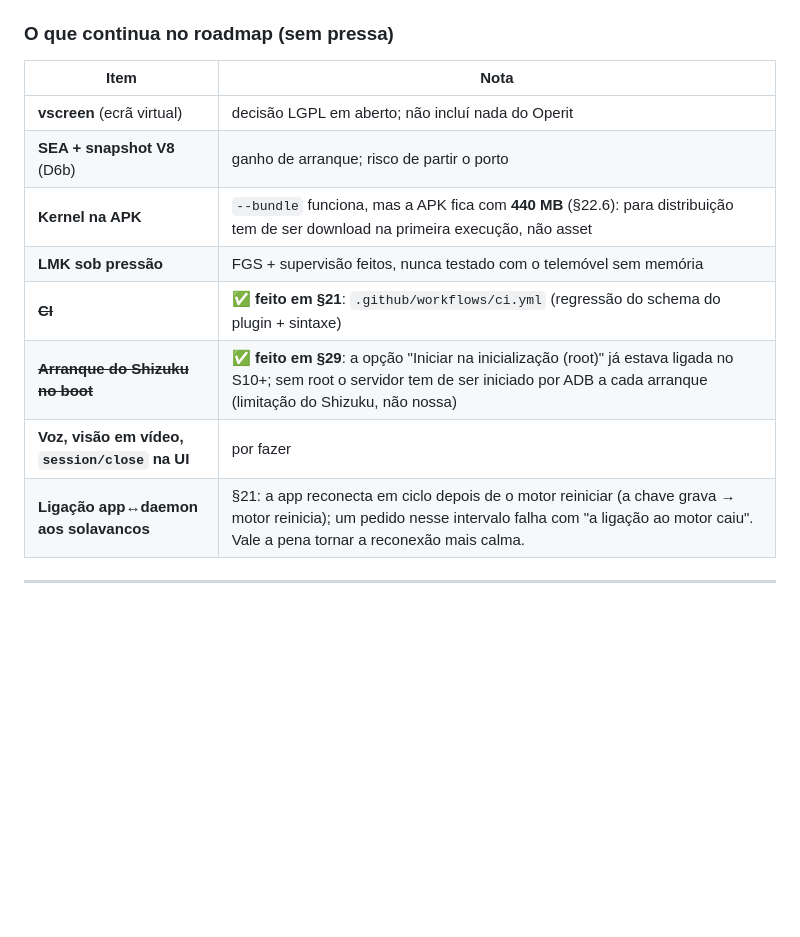
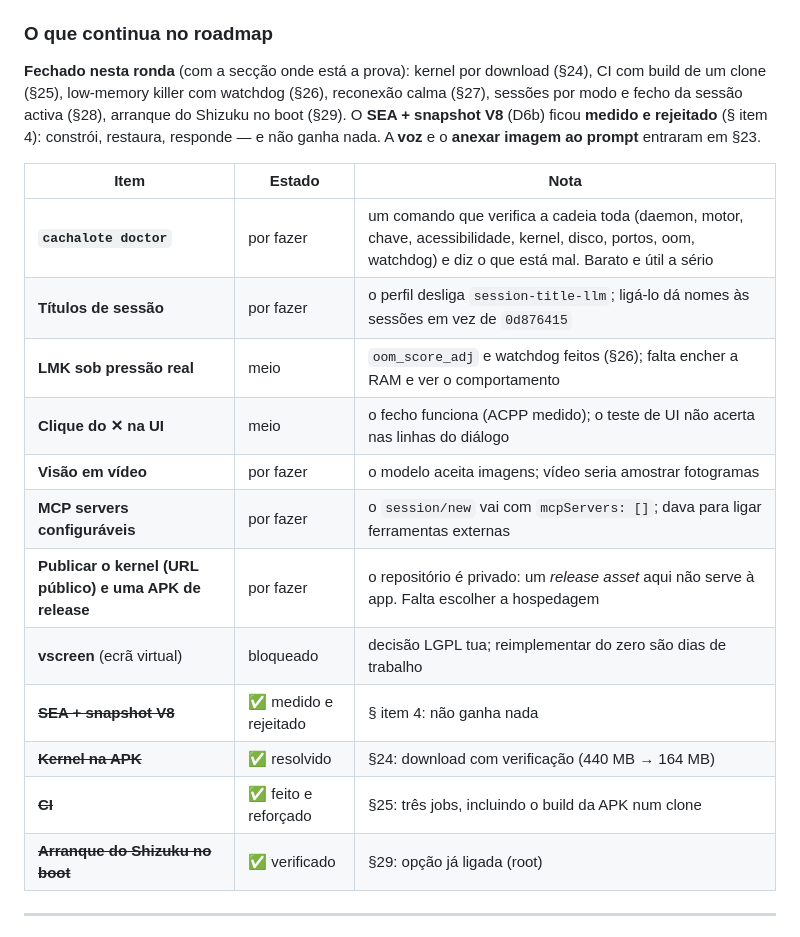
Before and after one commit to ricardojrgpimentel/cachalote, a Markdown page: STATUS.md, the part around the change. GitHub-like rendering; blank space fills up the shorter version.

Commit message:
roadmap: actualizar a tabela do STATUS ao que ficou feito nesta ronda (e ao que resta a serio)

```diff
--- a/STATUS.md
+++ b/STATUS.md
@@ -597,18 +597,28 @@ repositório está em `main`, empurrado, sem alterações pendentes.
    verificar com nova tentativa). O passo 7 ("remover chave") também era intermitente — e a
    causa era outra, mais interessante: um `BACK` a mais fechava a app. Ver §21.
 
-### O que continua no roadmap (sem pressa)
+### O que continua no roadmap
 
-| Item | Nota |
-|---|---|
-| **vscreen** (ecrã virtual) | decisão LGPL em aberto; não incluí nada do Operit |
-| **SEA + snapshot V8** (D6b) | ganho de arranque; risco de partir o porto |
-| **Kernel na APK** | `--bundle` funciona, mas a APK fica com **440 MB** (§22.6): para distribuição tem de ser download na primeira execução, não asset |
-| **LMK sob pressão** | FGS + supervisão feitos, nunca testado com o telemóvel sem memória |
-| ~~**CI**~~ | ✅ **feito em §21**: `.github/workflows/ci.yml` (regressão do schema do plugin + sintaxe) |
-| ~~**Arranque do Shizuku no boot**~~ | ✅ **feito em §29**: a opção "Iniciar na inicialização (root)" já estava ligada no S10+; sem root o servidor tem de ser iniciado por ADB a cada arranque (limitação do Shizuku, não nossa) |
-| **Voz, visão em vídeo, `session/close` na UI** | por fazer |
-| **Ligação app↔daemon aos solavancos** | §21: a app reconecta em ciclo depois de o motor reiniciar (a chave grava → motor reinicia); um pedido nesse intervalo falha com "a ligação ao motor caiu". Vale a pena tornar a reconexão mais calma. |
+**Fechado nesta ronda** (com a secção onde está a prova): kernel por download (§24), CI com
+build de um clone (§25), low-memory killer com watchdog (§26), reconexão calma (§27), sessões por
+modo e fecho da sessão activa (§28), arranque do Shizuku no boot (§29). O **SEA + snapshot V8**
+(D6b) ficou **medido e rejeitado** (§ item 4): constrói, restaura, responde — e não ganha nada.
+A **voz** e o **anexar imagem ao prompt** entraram em §23.
+
+| Item | Estado | Nota |
+|---|---|---|
+| **`cachalote doctor`** | por fazer | um comando que verifica a cadeia toda (daemon, motor, chave, acessibilidade, kernel, disco, portos, oom, watchdog) e diz o que está mal. Barato e útil a sério |
+| **Títulos de sessão** | por fazer | o perfil desliga `session-title-llm`; ligá-lo dá nomes às sessões em vez de `0d876415` |
+| **LMK sob pressão real** | meio | `oom_score_adj` e watchdog feitos (§26); falta encher a RAM e ver o comportamento |
+| **Clique do ✕ na UI** | meio | o fecho funciona (ACPP medido); o teste de UI não acerta nas linhas do diálogo |
+| **Visão em vídeo** | por fazer | o modelo aceita imagens; vídeo seria amostrar fotogramas |
+| **MCP servers configuráveis** | por fazer | o `session/new` vai com `mcpServers: []`; dava para ligar ferramentas externas |
+| **Publicar o kernel (URL público) e uma APK de release** | por fazer | o repositório é privado: um *release asset* aqui não serve à app. Falta escolher a hospedagem |
+| **vscreen** (ecrã virtual) | bloqueado | decisão LGPL tua; reimplementar do zero são dias de trabalho |
+| ~~**SEA + snapshot V8**~~ | ✅ medido e rejeitado | § item 4: não ganha nada |
+| ~~**Kernel na APK**~~ | ✅ resolvido | §24: download com verificação (440 MB → 164 MB) |
+| ~~**CI**~~ | ✅ feito e reforçado | §25: três jobs, incluindo o build da APK num clone |
+| ~~**Arranque do Shizuku no boot**~~ | ✅ verificado | §29: opção já ligada (root) |
 
 ---
 
```
